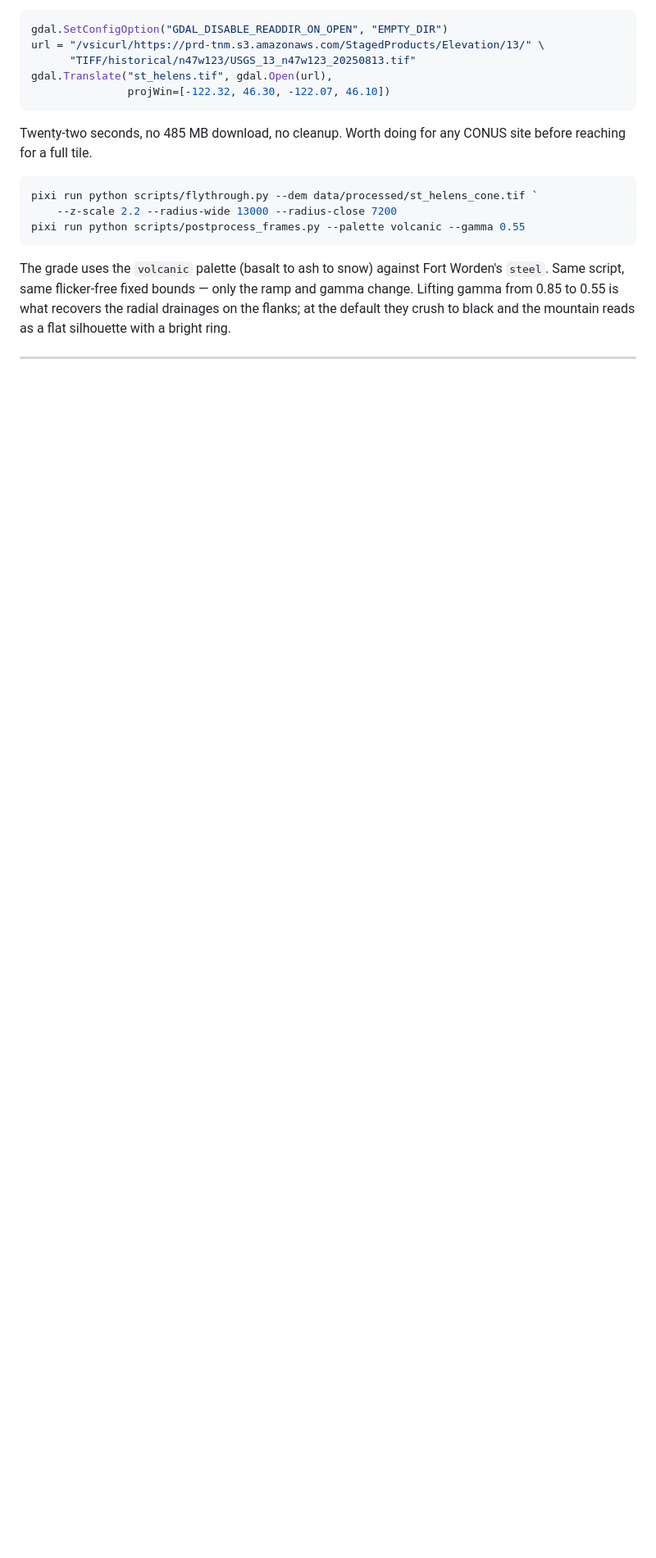
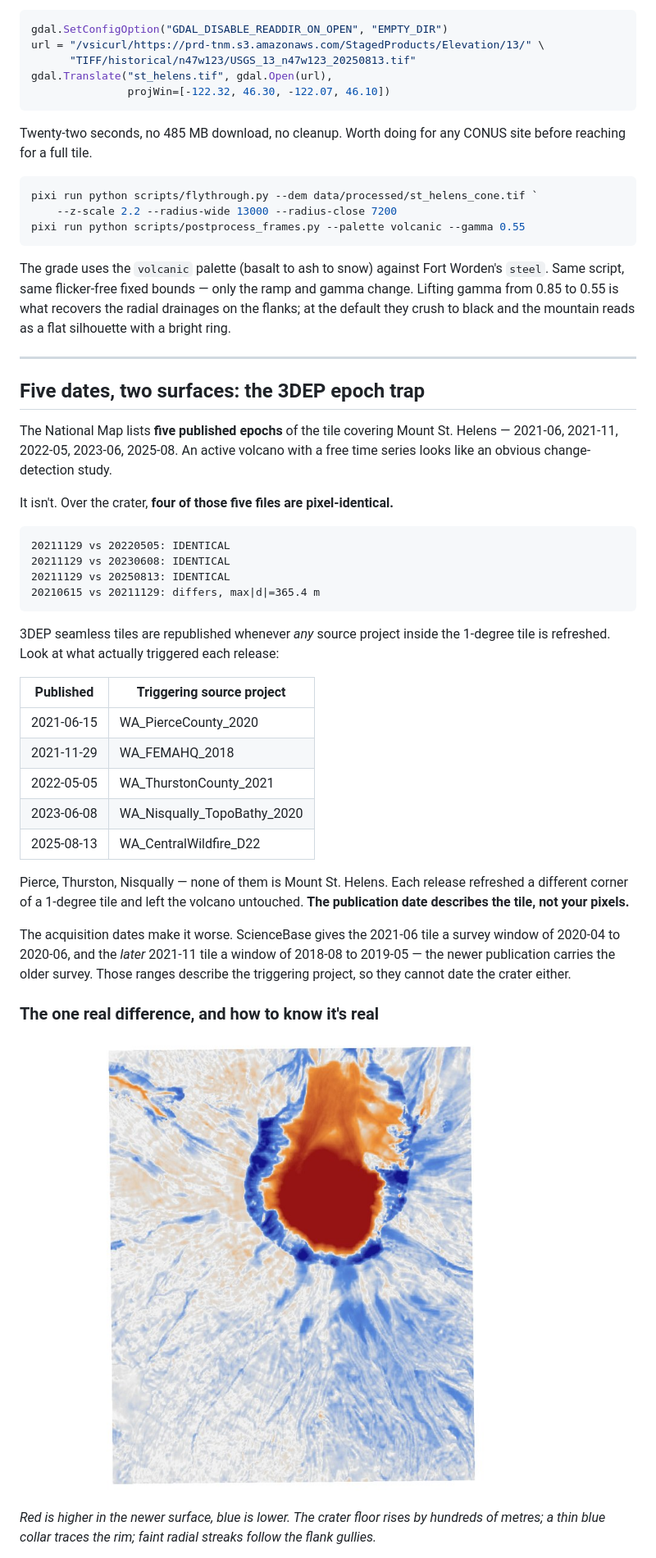
Before and after one commit to bdgroves/project-kiva, a Markdown page: README.md, the part around one of its changes. Shown at 82% size. Drawn GitHub-style; pictures changed too: docs/images/sthelens_epoch_diff.jpg (added); blank space fills up the shorter version.

````diff
--- a/README.md
+++ b/README.md
@@ -175,3 +175,47 @@ mountain reads as a flat silhouette with a bright ring.
 
 ---
 
+## Five dates, two surfaces: the 3DEP epoch trap
+
+The National Map lists **five published epochs** of the tile covering Mount
+St. Helens — 2021-06, 2021-11, 2022-05, 2023-06, 2025-08. An active volcano
+with a free time series looks like an obvious change-detection study.
+
+It isn't. Over the crater, **four of those five files are pixel-identical.**
+
+```
+20211129 vs 20220505: IDENTICAL
+20211129 vs 20230608: IDENTICAL
+20211129 vs 20250813: IDENTICAL
+20210615 vs 20211129: differs, max|d|=365.4 m
+```
+
+3DEP seamless tiles are republished whenever *any* source project inside the
+1-degree tile is refreshed. Look at what actually triggered each release:
+
+| Published | Triggering source project |
+|---|---|
+| 2021-06-15 | WA_PierceCounty_2020 |
+| 2021-11-29 | WA_FEMAHQ_2018 |
+| 2022-05-05 | WA_ThurstonCounty_2021 |
+| 2023-06-08 | WA_Nisqually_TopoBathy_2020 |
+| 2025-08-13 | WA_CentralWildfire_D22 |
+
+Pierce, Thurston, Nisqually — none of them is Mount St. Helens. Each release
+refreshed a different corner of a 1-degree tile and left the volcano
+untouched. **The publication date describes the tile, not your pixels.**
+
+The acquisition dates make it worse. ScienceBase gives the 2021-06 tile a
+survey window of 2020-04 to 2020-06, and the *later* 2021-11 tile a window of
+2018-08 to 2019-05 — the newer publication carries the older survey. Those
+ranges describe the triggering project, so they cannot date the crater
+either.
+
+### The one real difference, and how to know it's real
+
+![Elevation difference between the two distinct St. Helens surfaces](docs/images/sthelens_epoch_diff.jpg)
+
+*Red is higher in the newer surface, blue is lower. The crater floor rises by
+hundreds of metres; a thin blue collar traces the rim; faint radial streaks
+follow the flank gullies.*
+
````
Also changed, not shown: other parts of README.md (+36 -0 lines), 1 other file.
